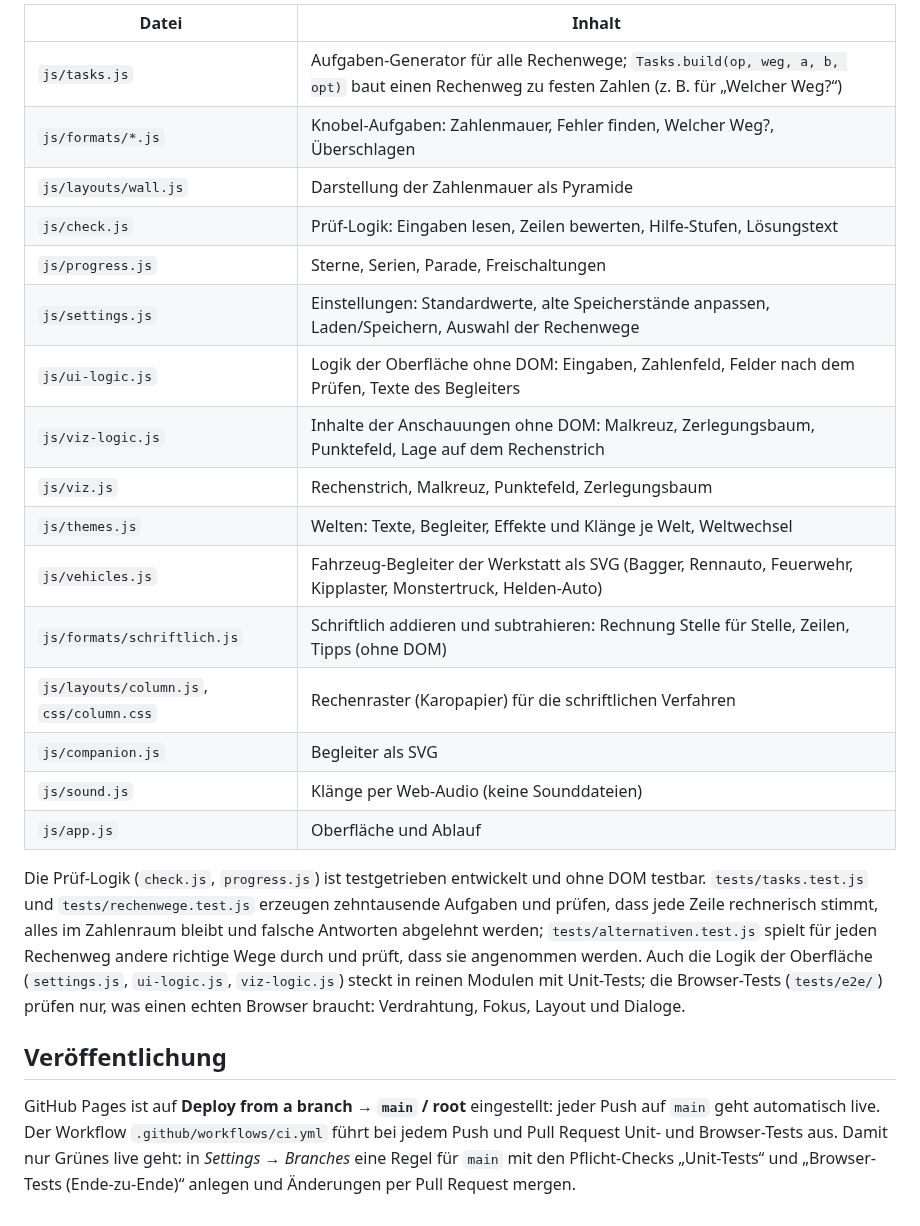
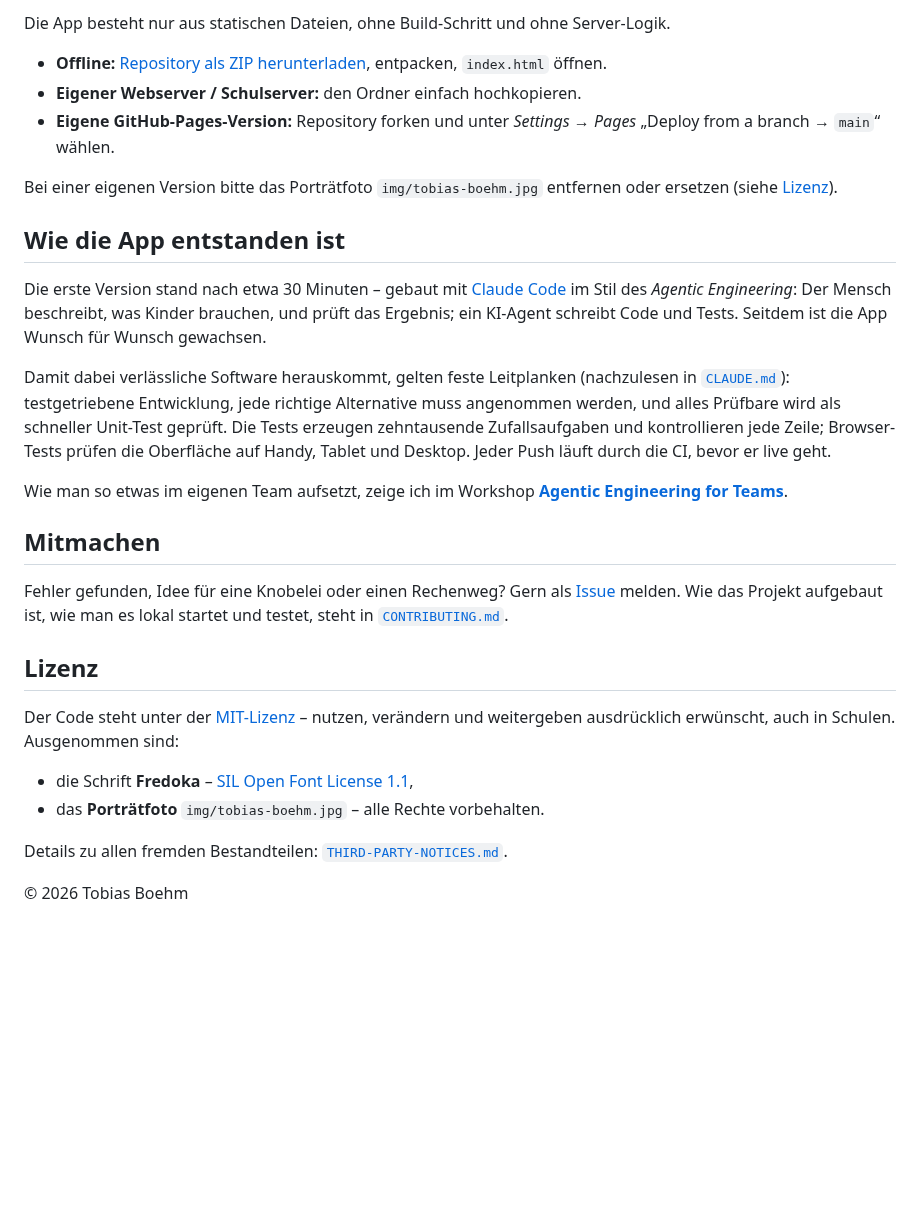
Before and after one commit to TBoehm/math-learning-for-kids, a Markdown page: README.md, the part around one of its changes. Rendered like a GitHub page; blank space fills up the shorter version.

```diff
--- a/README.md
+++ b/README.md
@@ -83,33 +81,41 @@ npm run stamp        # nach Änderungen an css/ oder js/: Cache-Sperre (?v=<Hash
 
-| Datei | Inhalt |
-|---|---|
-| `js/tasks.js` | Aufgaben-Generator für alle Rechenwege; `Tasks.build(op, weg, a, b, opt)` baut einen Rechenweg zu festen Zahlen (z. B. für „Welcher Weg?“) |
-| `js/formats/*.js` | Knobel-Aufgaben: Zahlenmauer, Fehler finden, Welcher Weg?, Überschlagen |
-| `js/layouts/wall.js` | Darstellung der Zahlenmauer als Pyramide |
-| `js/check.js` | Prüf-Logik: Eingaben lesen, Zeilen bewerten, Hilfe-Stufen, Lösungstext |
-| `js/progress.js` | Sterne, Serien, Parade, Freischaltungen |
-| `js/settings.js` | Einstellungen: Standardwerte, alte Speicherstände anpassen, Laden/Speichern, Auswahl der Rechenwege |
-| `js/ui-logic.js` | Logik der Oberfläche ohne DOM: Eingaben, Zahlenfeld, Felder nach dem Prüfen, Texte des Begleiters |
-| `js/viz-logic.js` | Inhalte der Anschauungen ohne DOM: Malkreuz, Zerlegungsbaum, Punktefeld, Lage auf dem Rechenstrich |
-| `js/viz.js` | Rechenstrich, Malkreuz, Punktefeld, Zerlegungsbaum |
-| `js/themes.js` | Welten: Texte, Begleiter, Effekte und Klänge je Welt, Weltwechsel |
-| `js/vehicles.js` | Fahrzeug-Begleiter der Werkstatt als SVG (Bagger, Rennauto, Feuerwehr, Kipplaster, Monstertruck, Helden-Auto) |
-| `js/formats/schriftlich.js` | Schriftlich addieren und subtrahieren: Rechnung Stelle für Stelle, Zeilen, Tipps (ohne DOM) |
-| `js/layouts/column.js`, `css/column.css` | Rechenraster (Karopapier) für die schriftlichen Verfahren |
-| `js/companion.js` | Begleiter als SVG |
-| `js/sound.js` | Klänge per Web-Audio (keine Sounddateien) |
-| `js/app.js` | Oberfläche und Ablauf |
+Die App besteht nur aus statischen Dateien, ohne Build-Schritt und ohne Server-Logik.
 
-Die Prüf-Logik (`check.js`, `progress.js`) ist testgetrieben entwickelt und ohne DOM testbar.
-`tests/tasks.test.js` und `tests/rechenwege.test.js` erzeugen zehntausende Aufgaben und prüfen, dass jede Zeile rechnerisch stimmt,
-alles im Zahlenraum bleibt und falsche Antworten abgelehnt werden; `tests/alternativen.test.js` spielt für jeden
-Rechenweg andere richtige Wege durch und prüft, dass sie angenommen werden.
-Auch die Logik der Oberfläche (`settings.js`, `ui-logic.js`, `viz-logic.js`) steckt in reinen Modulen mit Unit-Tests;
-die Browser-Tests (`tests/e2e/`) prüfen nur, was einen echten Browser braucht: Verdrahtung, Fokus, Layout und Dialoge.
+- **Offline:** [Repository als ZIP herunterladen](https://github.com/tboehm/math-learning-for-kids/archive/refs/heads/main.zip),
+  entpacken, `index.html` öffnen.
+- **Eigener Webserver / Schulserver:** den Ordner einfach hochkopieren.
+- **Eigene GitHub-Pages-Version:** Repository forken und unter *Settings → Pages* „Deploy from a branch → `main`“ wählen.
 
-## Veröffentlichung
+Bei einer eigenen Version bitte das Porträtfoto `img/tobias-boehm.jpg` entfernen oder ersetzen (siehe [Lizenz](#lizenz)).
 
-GitHub Pages ist auf **Deploy from a branch → `main` / root** eingestellt: jeder Push auf `main` geht automatisch live.
-Der Workflow `.github/workflows/ci.yml` führt bei jedem Push und Pull Request Unit- und Browser-Tests aus.
-Damit nur Grünes live geht: in *Settings → Branches* eine Regel für `main` mit den Pflicht-Checks
-„Unit-Tests“ und „Browser-Tests (Ende-zu-Ende)“ anlegen und Änderungen per Pull Request mergen.
+## Wie die App entstanden ist
+
+Die erste Version stand nach etwa 30 Minuten – gebaut mit [Claude Code](https://claude.com/claude-code) im Stil des
+*Agentic Engineering*: Der Mensch beschreibt, was Kinder brauchen, und prüft das Ergebnis; ein KI-Agent schreibt Code
+und Tests. Seitdem ist die App Wunsch für Wunsch gewachsen.
+
+Damit dabei verlässliche Software herauskommt, gelten feste Leitplanken (nachzulesen in [`CLAUDE.md`](CLAUDE.md)):
+testgetriebene Entwicklung, jede richtige Alternative muss angenommen werden, und alles Prüfbare wird als schneller
+Unit-Test geprüft. Die Tests erzeugen zehntausende Zufallsaufgaben und kontrollieren jede Zeile; Browser-Tests prüfen
+die Oberfläche auf Handy, Tablet und Desktop. Jeder Push läuft durch die CI, bevor er live geht.
+
+Wie man so etwas im eigenen Team aufsetzt, zeige ich im Workshop
+**[Agentic Engineering for Teams](https://toboehm.de/agentic-engineering)**.
+
+## Mitmachen
+
+Fehler gefunden, Idee für eine Knobelei oder einen Rechenweg? Gern als
+[Issue](https://github.com/tboehm/math-learning-for-kids/issues) melden. Wie das Projekt aufgebaut ist, wie man es
+lokal startet und testet, steht in [`CONTRIBUTING.md`](CONTRIBUTING.md).
+
+## Lizenz
+
+Der Code steht unter der [MIT-Lizenz](LICENSE) – nutzen, verändern und weitergeben ausdrücklich erwünscht, auch in
+Schulen. Ausgenommen sind:
+
+- die Schrift **Fredoka** – [SIL Open Font License 1.1](fonts/OFL.txt),
+- das **Porträtfoto** `img/tobias-boehm.jpg` – alle Rechte vorbehalten.
+
+Details zu allen fremden Bestandteilen: [`THIRD-PARTY-NOTICES.md`](THIRD-PARTY-NOTICES.md).
+
+© 2026 Tobias Boehm
```
Also changed, not shown: other parts of README.md (+67 -69 lines), CLAUDE.md (+5 -0 lines), CONTRIBUTING.md (added, +65 -0 lines), THIRD-PARTY-NOTICES.md (added, +30 -0 lines), docs/screenshot-ranch.jpg (added), docs/screenshot-werkstatt.jpg (added), 2 other files.
